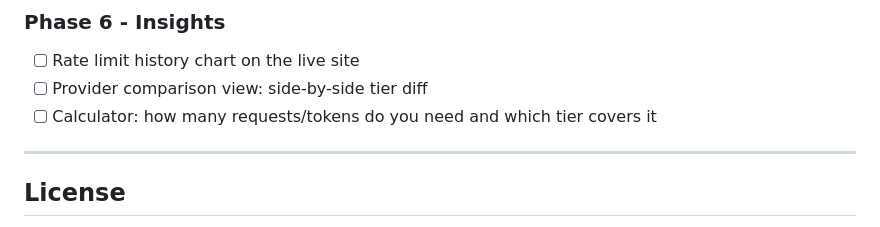
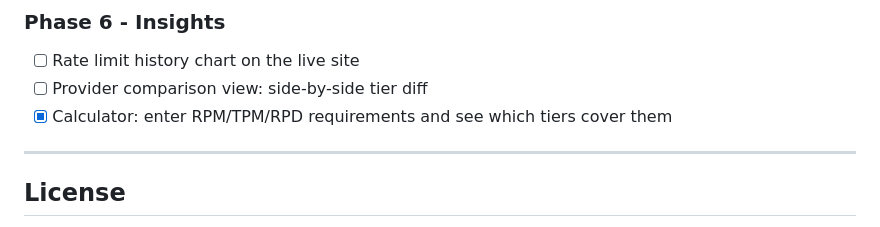
Before and after one commit to llerandi/llm-rate-limits-tracker, a Markdown page: README.md, the part around the change. GitHub-like rendering.

Commit message:
docs(readme): update

```diff
--- a/README.md
+++ b/README.md
@@ -188,7 +188,7 @@ To trigger a manual update: Actions -> Weekly Rate Limit Update -> Run workflow.
 
 - [ ] Rate limit history chart on the live site
 - [ ] Provider comparison view: side-by-side tier diff
-- [ ] Calculator: how many requests/tokens do you need and which tier covers it
+- [x] Calculator: enter RPM/TPM/RPD requirements and see which tiers cover them
 
 ---
 
```
